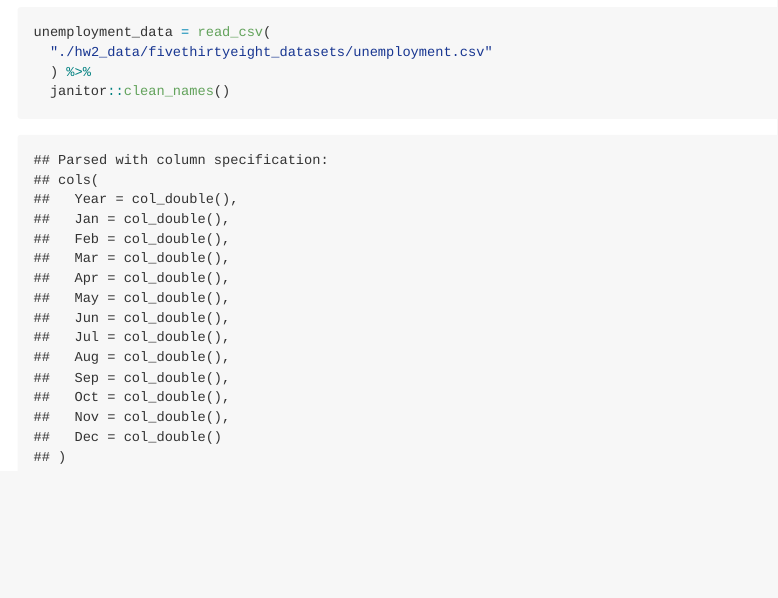
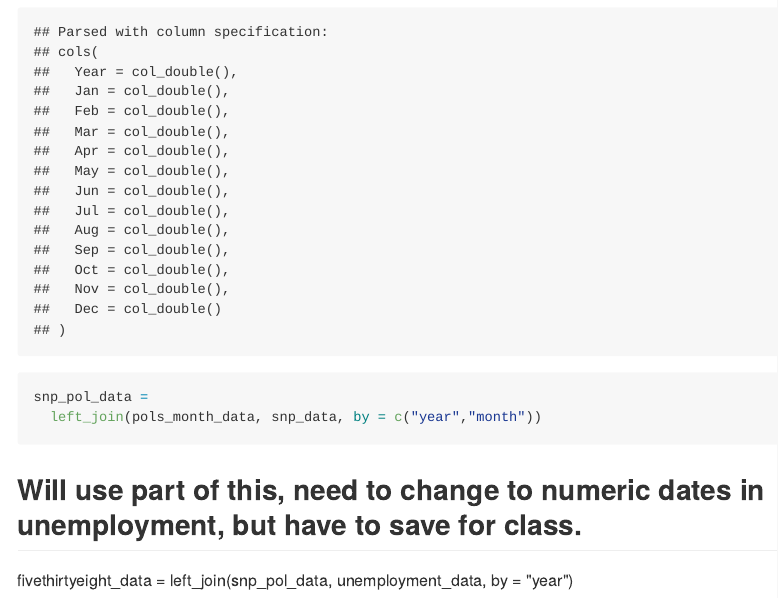
Before and after one commit to mrc2229/p8105_hw2_mrc2229, an R Markdown document (p8105_hw2_mrc2229.Rmd): the page in a window 1100 px wide, from 2440 px down before the commit and from 2680 px down after it. The pictures show the output file p8105_hw2_mrc2229.md that the author committed with the source, drawn offline in the style of GitHub.

Commit message:
cleaned unemployment except for one change. merged snp and pol datasets.

````diff
--- a/p8105_hw2_mrc2229.Rmd
+++ b/p8105_hw2_mrc2229.Rmd
@@ -82,5 +82,14 @@ unemployment_data = read_csv(
     jan:dec,
     names_to = "month",
     values_to = "unemployment_rate"
-    )
+    ) %>%
+  transform(month=month.name[month])
+
+snp_pol_data =
+  left_join(pols_month_data, snp_data, by = c("year","month"))
+
 ```
+## Will use part of this, need to change to numeric dates in unemployment, but have to save for class.
+
+fivethirtyeight_data =
+  left_join(snp_pol_data, unemployment_data, by = "year")
````
Also changed, not shown: p8105_hw2_mrc2229.md.
